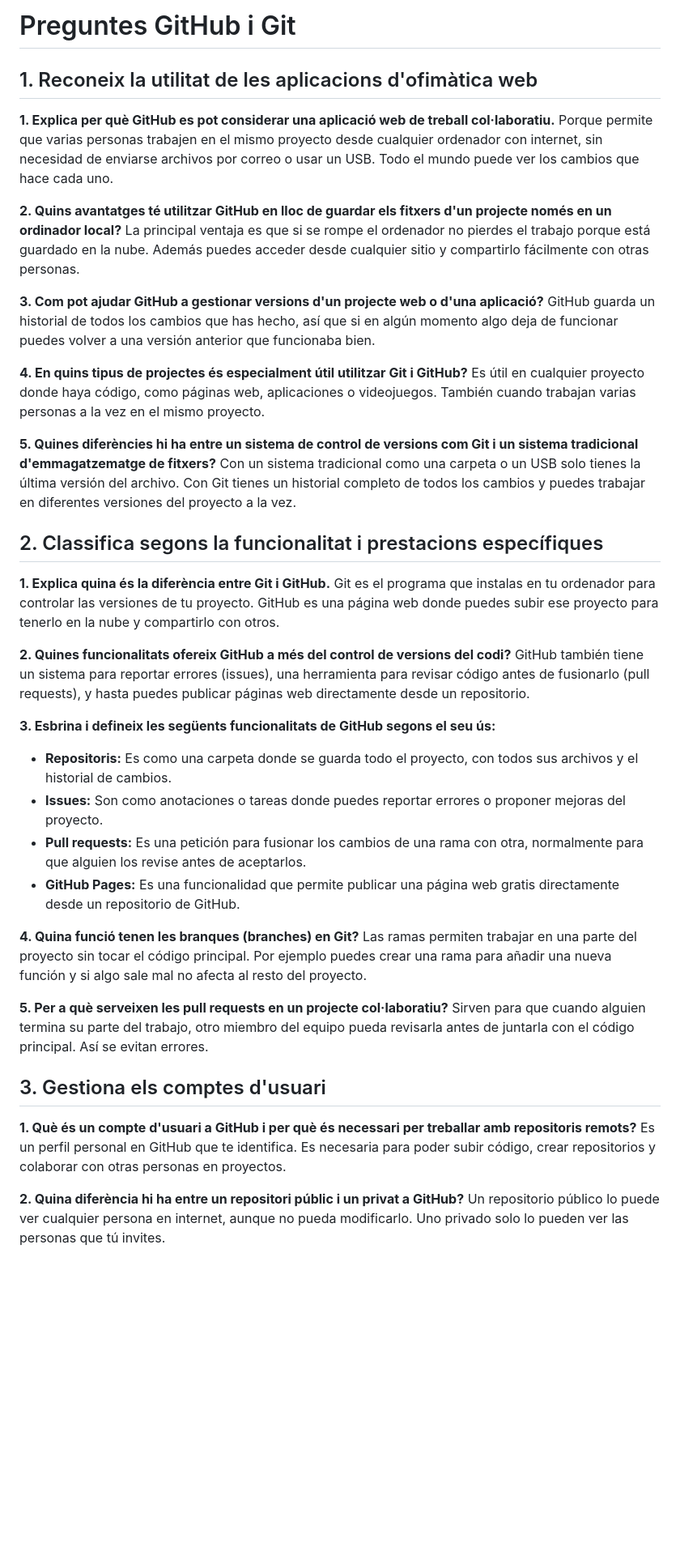
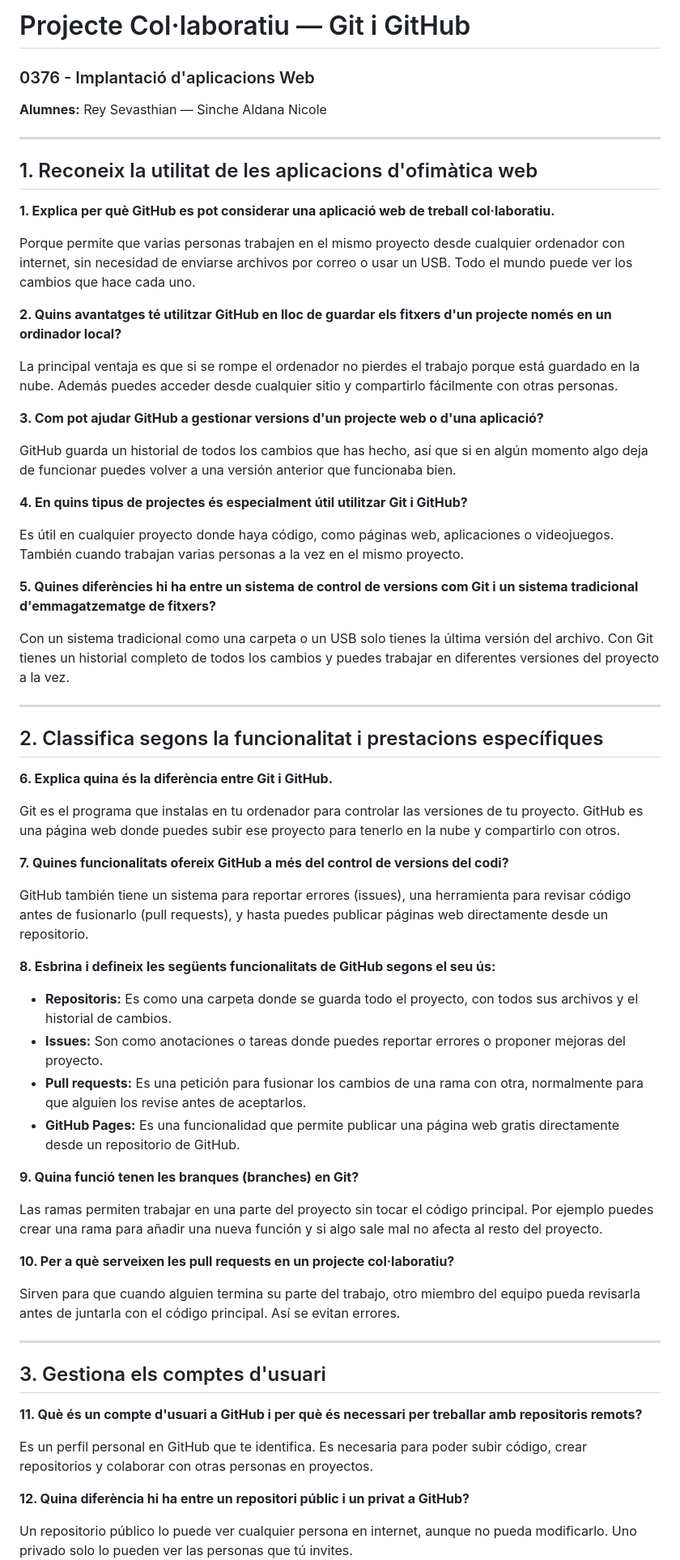
Before and after one commit to SincheAldanaNicole/0376-Ra4Pr2-ReySevasthian-SincheNicole, a Markdown page: README.md, the part around one of its changes. Shown at 81% size. GitHub-like rendering; blank space fills up the shorter version.

```diff
--- a/README.md
+++ b/README.md
@@ -1,50 +1,67 @@
-# Preguntes GitHub i Git
+# Projecte Col·laboratiu — Git i GitHub
+### 0376 - Implantació d'aplicacions Web
+**Alumnes:** Rey Sevasthian — Sinche Aldana Nicole
+
+---
 
 ## 1. Reconeix la utilitat de les aplicacions d'ofimàtica web
 
 **1. Explica per què GitHub es pot considerar una aplicació web de treball col·laboratiu.**
+
 Porque permite que varias personas trabajen en el mismo proyecto desde cualquier ordenador con internet, sin necesidad de enviarse archivos por correo o usar un USB. Todo el mundo puede ver los cambios que hace cada uno.
 
 **2. Quins avantatges té utilitzar GitHub en lloc de guardar els fitxers d'un projecte només en un ordinador local?**
+
 La principal ventaja es que si se rompe el ordenador no pierdes el trabajo porque está guardado en la nube. Además puedes acceder desde cualquier sitio y compartirlo fácilmente con otras personas.
 
 **3. Com pot ajudar GitHub a gestionar versions d'un projecte web o d'una aplicació?**
+
 GitHub guarda un historial de todos los cambios que has hecho, así que si en algún momento algo deja de funcionar puedes volver a una versión anterior que funcionaba bien.
 
 **4. En quins tipus de projectes és especialment útil utilitzar Git i GitHub?**
+
 Es útil en cualquier proyecto donde haya código, como páginas web, aplicaciones o videojuegos. También cuando trabajan varias personas a la vez en el mismo proyecto.
 
 **5. Quines diferències hi ha entre un sistema de control de versions com Git i un sistema tradicional d'emmagatzematge de fitxers?**
+
 Con un sistema tradicional como una carpeta o un USB solo tienes la última versión del archivo. Con Git tienes un historial completo de todos los cambios y puedes trabajar en diferentes versiones del proyecto a la vez.
 
+---
 
 ## 2. Classifica segons la funcionalitat i prestacions específiques
 
-**1. Explica quina és la diferència entre Git i GitHub.**
+**6. Explica quina és la diferència entre Git i GitHub.**
+
 Git es el programa que instalas en tu ordenador para controlar las versiones de tu proyecto. GitHub es una página web donde puedes subir ese proyecto para tenerlo en la nube y compartirlo con otros.
 
-**2. Quines funcionalitats ofereix GitHub a més del control de versions del codi?**
+**7. Quines funcionalitats ofereix GitHub a més del control de versions del codi?**
+
 GitHub también tiene un sistema para reportar errores (issues), una herramienta para revisar código antes de fusionarlo (pull requests), y hasta puedes publicar páginas web directamente desde un repositorio.
 
-**3. Esbrina i defineix les següents funcionalitats de GitHub segons el seu ús:**
+**8. Esbrina i defineix les següents funcionalitats de GitHub segons el seu ús:**
 
 - **Repositoris:** Es como una carpeta donde se guarda todo el proyecto, con todos sus archivos y el historial de cambios.
 - **Issues:** Son como anotaciones o tareas donde puedes reportar errores o proponer mejoras del proyecto.
 - **Pull requests:** Es una petición para fusionar los cambios de una rama con otra, normalmente para que alguien los revise antes de aceptarlos.
 - **GitHub Pages:** Es una funcionalidad que permite publicar una página web gratis directamente desde un repositorio de GitHub.
 
-**4. Quina funció tenen les branques (branches) en Git?**
+**9. Quina funció tenen les branques (branches) en Git?**
+
 Las ramas permiten trabajar en una parte del proyecto sin tocar el código principal. Por ejemplo puedes crear una rama para añadir una nueva función y si algo sale mal no afecta al resto del proyecto.
 
-**5. Per a què serveixen les pull requests en un projecte col·laboratiu?**
+**10. Per a què serveixen les pull requests en un projecte col·laboratiu?**
+
 Sirven para que cuando alguien termina su parte del trabajo, otro miembro del equipo pueda revisarla antes de juntarla con el código principal. Así se evitan errores.
 
+---
 
 ## 3. Gestiona els comptes d'usuari
 
-**1. Què és un compte d'usuari a GitHub i per què és necessari per treballar amb repositoris remots?**
+**11. Què és un compte d'usuari a GitHub i per què és necessari per treballar amb repositoris remots?**
+
 Es un perfil personal en GitHub que te identifica. Es necesaria para poder subir código, crear repositorios y colaborar con otras personas en proyectos.
 
-**2. Quina diferència hi ha entre un repositori públic i un privat a GitHub?**
+**12. Quina diferència hi ha entre un repositori públic i un privat a GitHub?**
+
 Un repositorio público lo puede ver cualquier persona en internet, aunque no pueda modificarlo. Uno privado solo lo pueden ver las personas que tú invites.
 
```
Also changed, not shown: other parts of README.md (+42 -23 lines).
